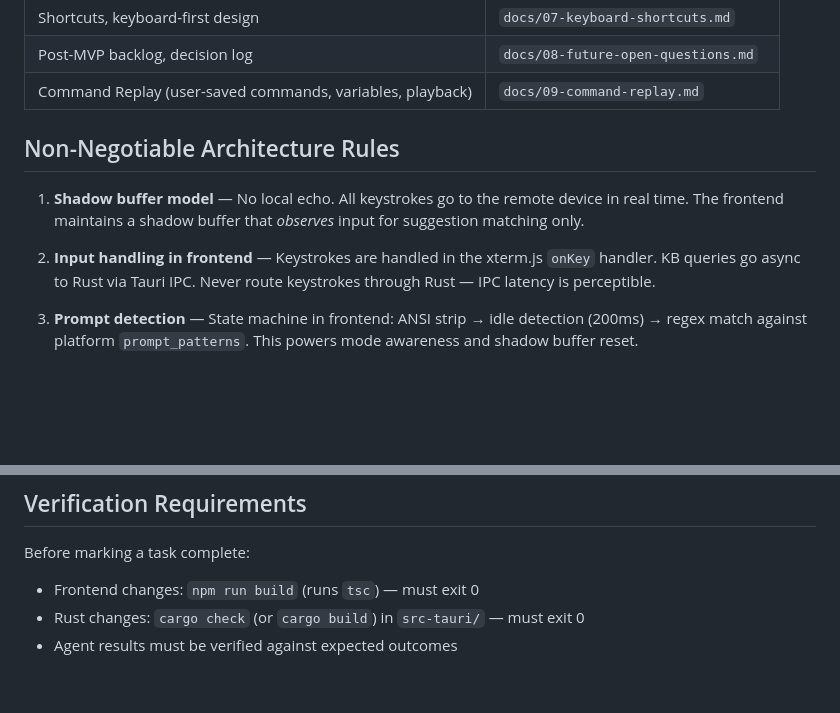
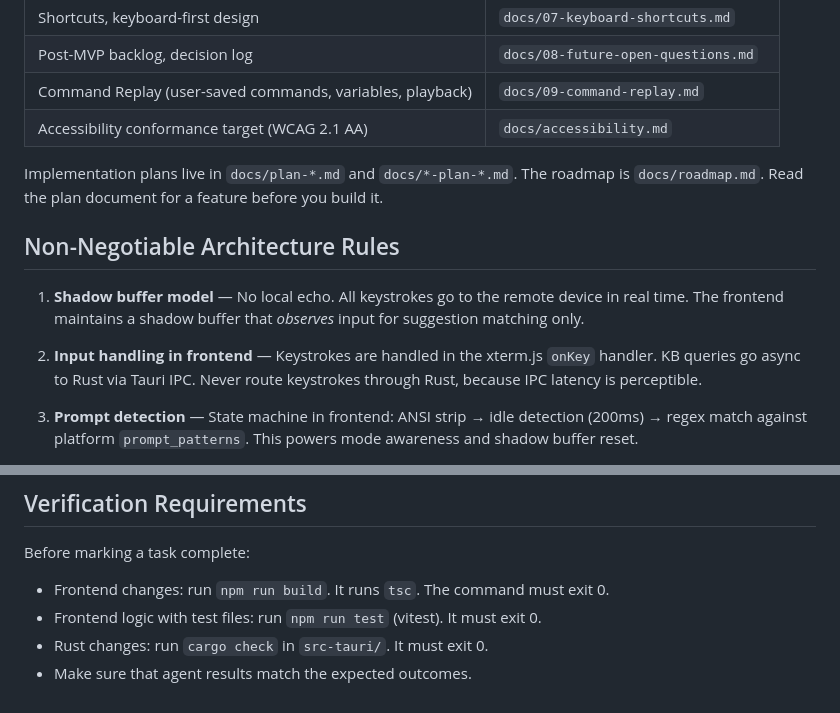
Before and after one commit to bonzo81/comnd, a Markdown page: agents.md, 2 parts joined by grey strips. GitHub-like rendering; blank space fills up the shorter version.

```diff
--- a/agents.md
+++ b/agents.md
@@ -25,12 +25,15 @@ Read these docs before implementing anything in their domain:
 | Shortcuts, keyboard-first design | `docs/07-keyboard-shortcuts.md` |
 | Post-MVP backlog, decision log | `docs/08-future-open-questions.md` |
 | Command Replay (user-saved commands, variables, playback) | `docs/09-command-replay.md` |
+| Accessibility conformance target (WCAG 2.1 AA) | `docs/accessibility.md` |
+
+Implementation plans live in `docs/plan-*.md` and `docs/*-plan-*.md`. The roadmap is `docs/roadmap.md`. Read the plan document for a feature before you build it.
 
 ## Non-Negotiable Architecture Rules
 
 1. **Shadow buffer model** — No local echo. All keystrokes go to the remote device in real time. The frontend maintains a shadow buffer that *observes* input for suggestion matching only.
 
-2. **Input handling in frontend** — Keystrokes are handled in the xterm.js `onKey` handler. KB queries go async to Rust via Tauri IPC. Never route keystrokes through Rust — IPC latency is perceptible.
+2. **Input handling in frontend** — Keystrokes are handled in the xterm.js `onKey` handler. KB queries go async to Rust via Tauri IPC. Never route keystrokes through Rust, because IPC latency is perceptible.
 
 3. **Prompt detection** — State machine in frontend: ANSI strip → idle detection (200ms) → regex match against platform `prompt_patterns`. This powers mode awareness and shadow buffer reset.
 
@@ -130,6 +133,7 @@ knowledge-base/         # YAML knowledge bases per platform
 ## Verification Requirements
 
 Before marking a task complete:
-- Frontend changes: `npm run build` (runs `tsc`) — must exit 0
-- Rust changes: `cargo check` (or `cargo build`) in `src-tauri/` — must exit 0
-- Agent results must be verified against expected outcomes
+- Frontend changes: run `npm run build`. It runs `tsc`. The command must exit 0.
+- Frontend logic with test files: run `npm run test` (vitest). It must exit 0.
+- Rust changes: run `cargo check` in `src-tauri/`. It must exit 0.
+- Make sure that agent results match the expected outcomes.
```
Also changed, not shown: other parts of agents.md (+29 -29 lines).
